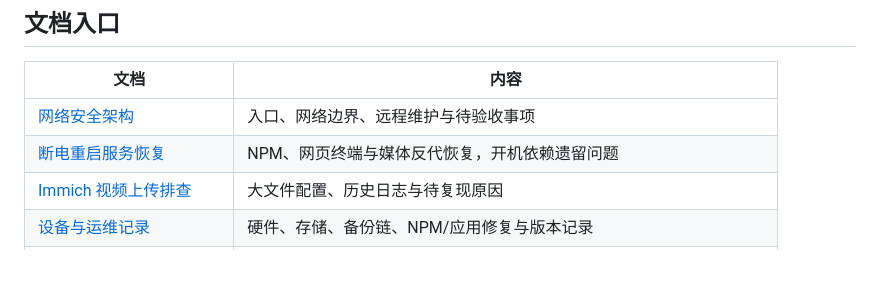
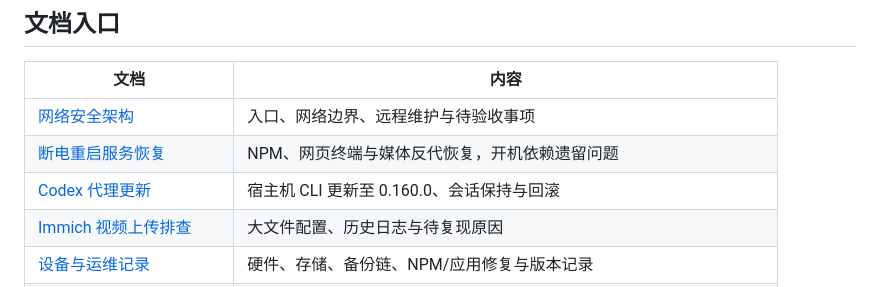
Before and after one commit to jds5/nas, a Markdown page: README.md, the part around the change. Rendered like a GitHub page; blank space fills up the shorter version.

```diff
--- a/README.md
+++ b/README.md
@@ -8,6 +8,7 @@
 | --- | --- |
 | [网络安全架构](docs/architecture/家庭NAS网络安全架构.md) | 入口、网络边界、远程维护与待验收事项 |
 | [断电重启服务恢复](docs/operations/2026-10-04-断电重启服务恢复.md) | NPM、网页终端与媒体反代恢复，开机依赖遗留问题 |
+| [Codex 代理更新](docs/operations/2026-10-04-Codex代理更新.md) | 宿主机 CLI 更新至 0.160.0、会话保持与回滚 |
 | [Immich 视频上传排查](docs/operations/2026-09-29-Immich视频上传排查.md) | 大文件配置、历史日志与待复现原因 |
 | [设备与运维记录](docs/operations/运维记录.md) | 硬件、存储、备份链、NPM/应用修复与版本记录 |
 | [备份盘休眠](docs/operations/备份盘休眠.md) | 磁盘身份、自纠正 cron、监控与待核验效果 |
```
Also changed, not shown: docs/operations/2026-10-04-Codex代理更新.md (added, +35 -0 lines).
